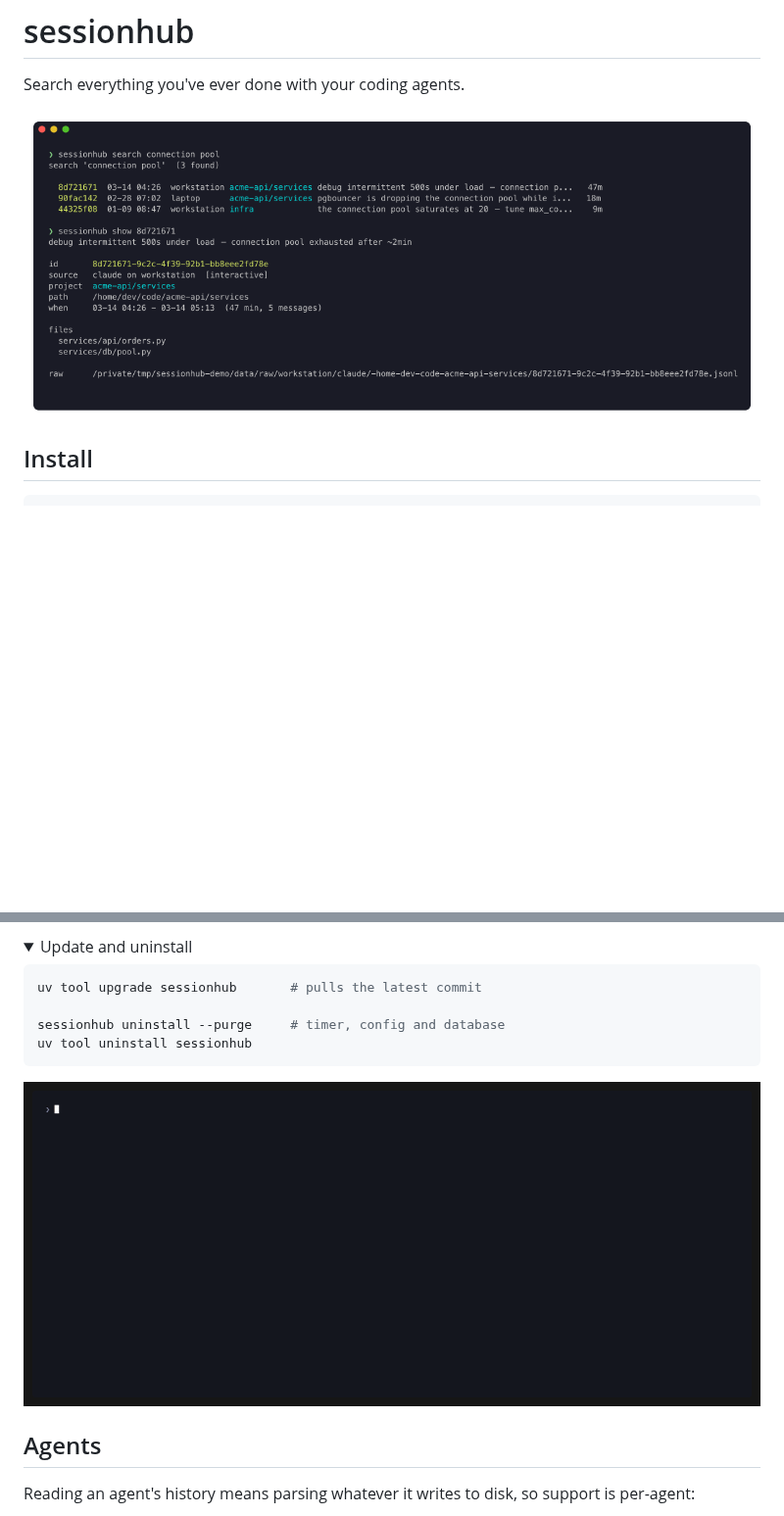
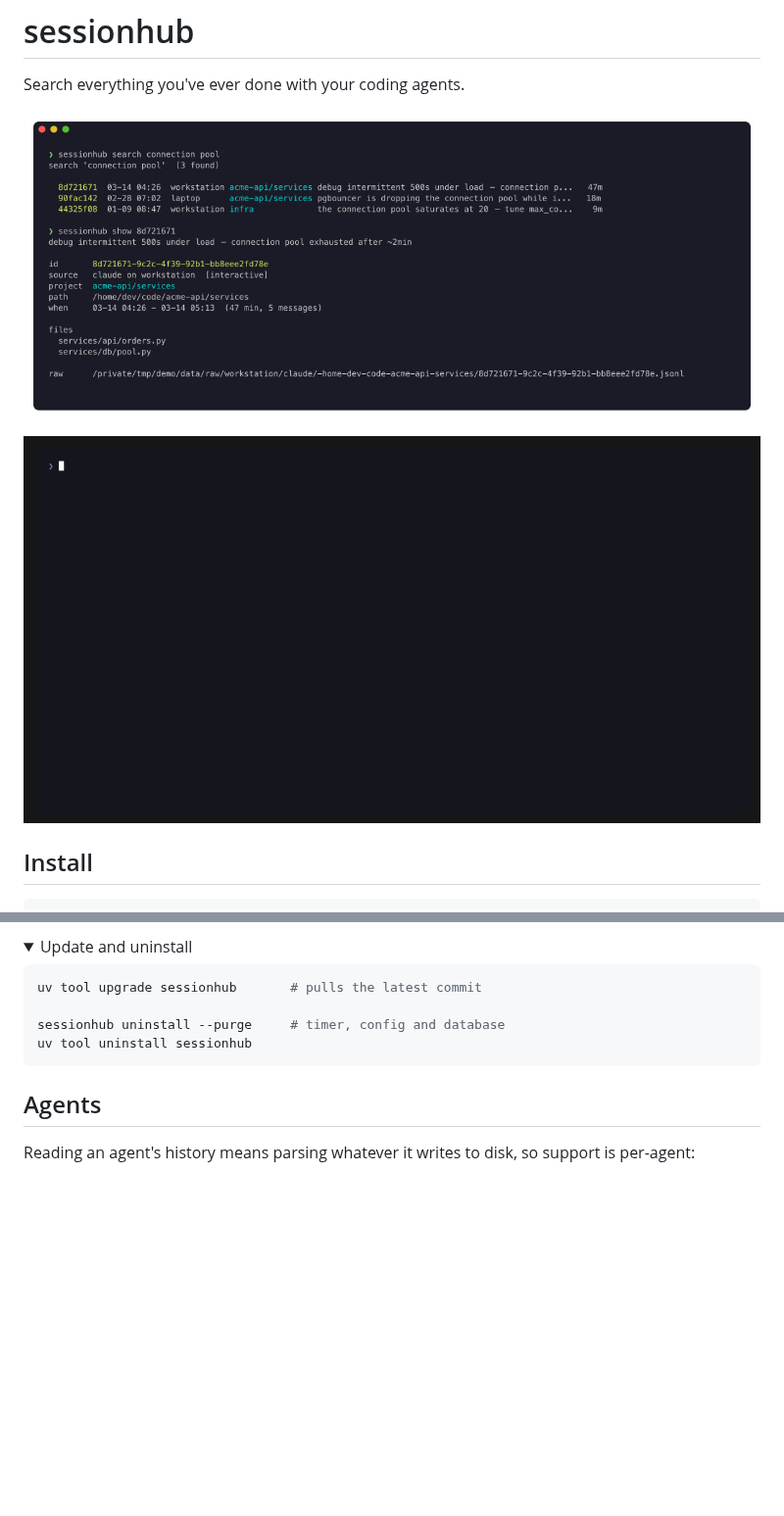
Before and after one commit to esc5221/sessionhub, a Markdown page: README.md, 2 parts joined by grey strips. Shown at 98% size. Drawn GitHub-style; pictures changed too: docs/demo.gif, docs/hero-dark.png; folded sections open; blank space fills up the shorter version.

Commit message:
match the demo gif to the hero image and move it up
Both are 1180px wide now, so GitHub scales them identically and the text in
the gif no longer reads smaller than the still above it. Shortened the demo
archive path so the raw-transcript line fits on one line at that width.

````diff
--- a/README.md
+++ b/README.md
@@ -3,6 +3,8 @@
 Search everything you've ever done with your coding agents.
 
 ![sessionhub searching months of sessions for 'connection pool', then opening one](docs/hero-dark.png)
+
+![the same, as you would run it](docs/demo.gif)
 
 ## Install
 
@@ -182,8 +184,6 @@ uv tool uninstall sessionhub
 ```
 </details>
 
-![sessionhub in use](docs/demo.gif)
-
 ## Agents
 
 Reading an agent's history means parsing whatever it writes to disk, so support
````
Also changed, not shown: docs/hero-light.png, docs/status-dark.png, 2 other files.
